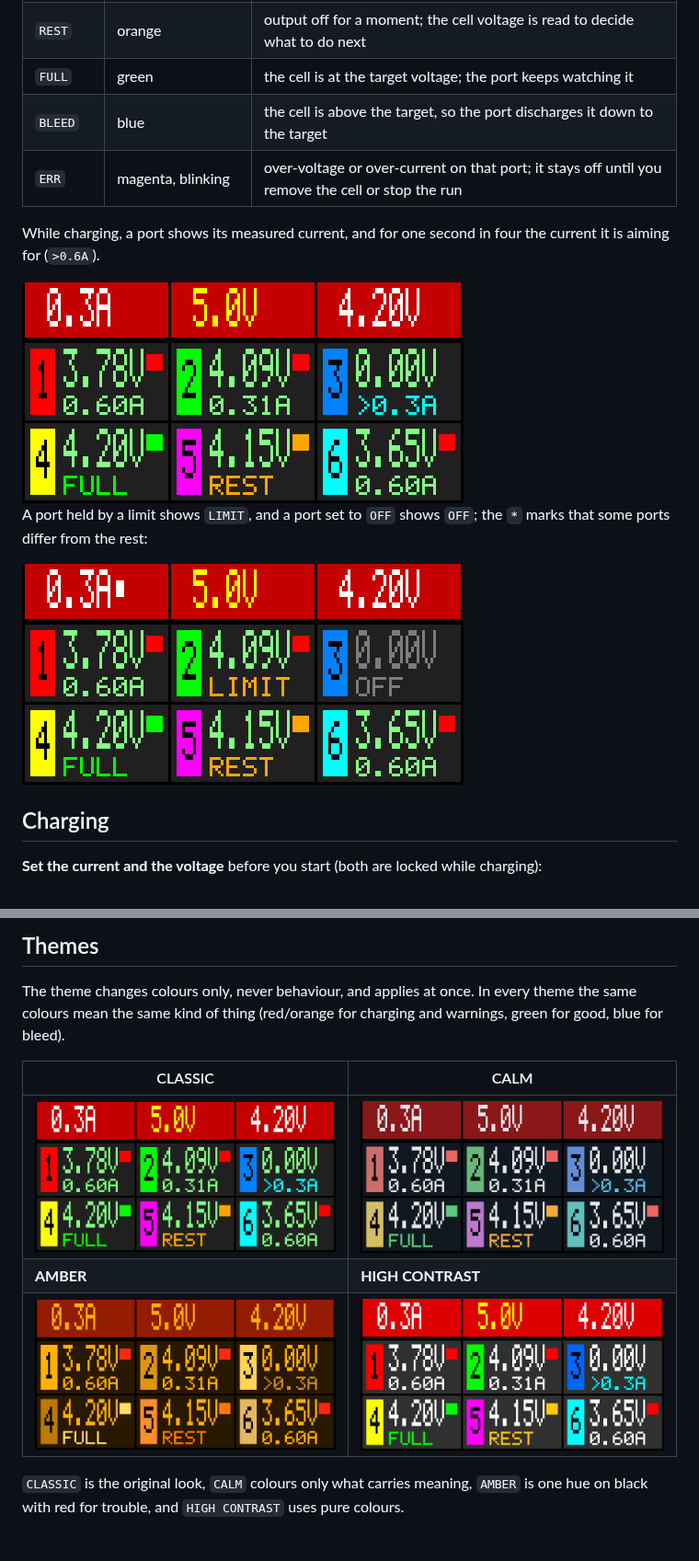
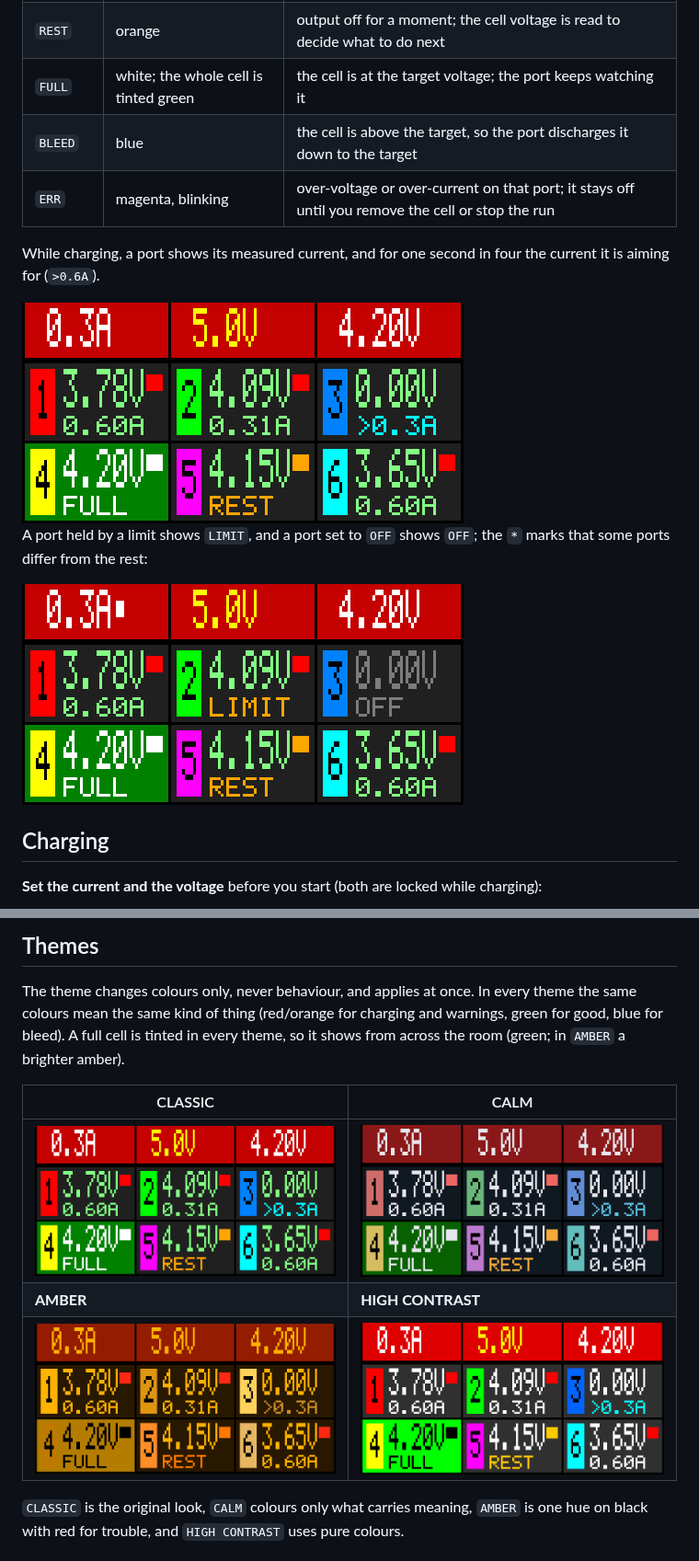
Before and after one commit to openws3/openws3, a Markdown page: GUIDE.md, 2 parts joined by grey strips. Shown at 92% size. Rendered like a GitHub page; pictures changed too: docs/screens/main_amber.png, docs/screens/main_calm.png, docs/screens/main_charging.png.

```diff
--- a/GUIDE.md
+++ b/GUIDE.md
@@ -70,7 +70,7 @@ The line under the voltage and the small square in the corner give the port stat
 | `0.60A` | red | charging, at the measured current |
 | `LIMIT` | red | charging is wanted but an [input limit](#running-from-a-weak-supply-the-limits) holds this port until there is room |
 | `REST` | orange | output off for a moment; the cell voltage is read to decide what to do next |
-| `FULL` | green | the cell is at the target voltage; the port keeps watching it |
+| `FULL` | white; the whole cell is tinted green | the cell is at the target voltage; the port keeps watching it |
 | `BLEED` | blue | the cell is above the target, so the port discharges it down to the target |
 | `ERR` | magenta, blinking | over-voltage or over-current on that port; it stays off until you remove the cell or stop the run |
 
@@ -233,7 +233,8 @@ The unit itself stays on and draws a little current: unplug it from the pack whe
 ## Themes
 
 The theme changes colours only, never behaviour, and applies at once. In every theme the same colours mean the same kind of thing
-(red/orange for charging and warnings, green for good, blue for bleed).
+(red/orange for charging and warnings, green for good, blue for bleed). A full cell is tinted in every theme, so it shows from
+across the room (green; in `AMBER` a brighter amber).
 
 | CLASSIC | CALM |
 |---|---|
```
Also changed, not shown: docs/screens/main_charging_target.png, 5 other files.
